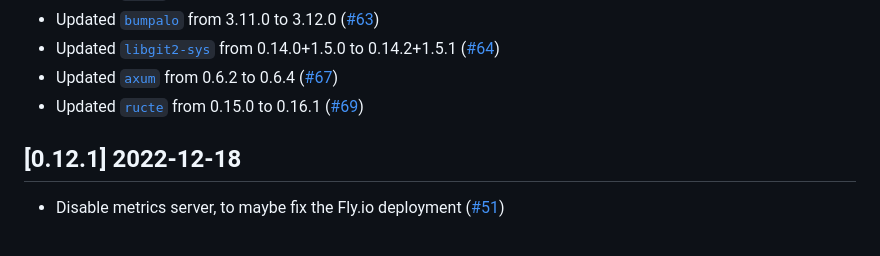
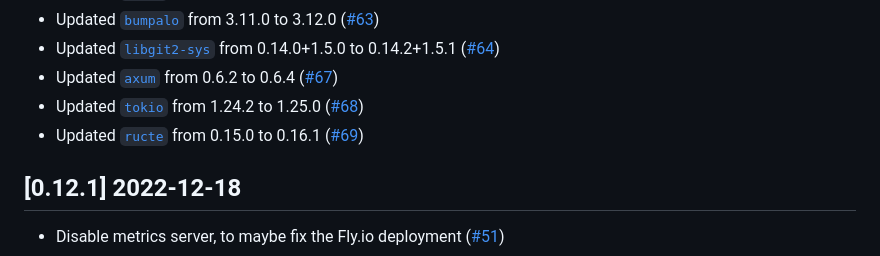
Before and after one commit to vbrandl/petnames-generator, a Markdown page: CHANGELOG.md, the part around one of its changes. Rendered like a GitHub page.

Commit message:
Update changelog

```diff
--- a/CHANGELOG.md
+++ b/CHANGELOG.md
@@ -20,6 +20,7 @@ and this project adheres to [Semantic Versioning](https://semver.org/spec/v2.0.0
 * Updated [`bumpalo`](https://github.com/fitzgen/bumpalo) from 3.11.0 to 3.12.0 ([#63])
 * Updated [`libgit2-sys`](https://github.com/rust-lang/git2-rs) from 0.14.0+1.5.0 to 0.14.2+1.5.1 ([#64])
 * Updated [`axum`](https://github.com/tokio-rs/axum) from 0.6.2 to 0.6.4 ([#67])
+* Updated [`tokio`](https://github.com/tokio-rs/tokio) from 1.24.2 to 1.25.0 ([#68])
 * Updated [`ructe`](https://github.com/kaj/ructe) from 0.15.0 to 0.16.1 ([#69])
 
 
```
Also changed, not shown: other parts of CHANGELOG.md (+1 -0 lines).
